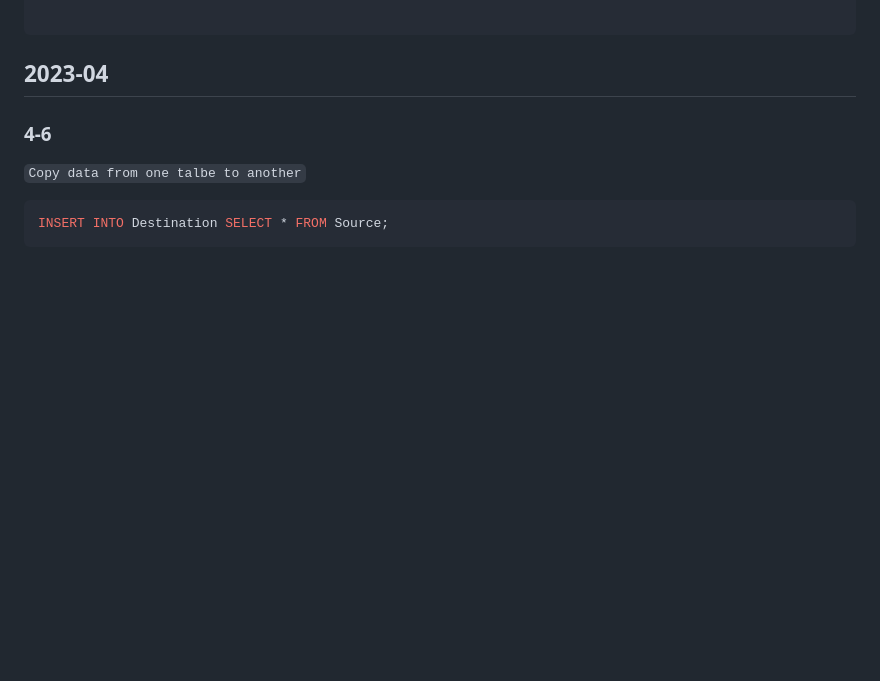
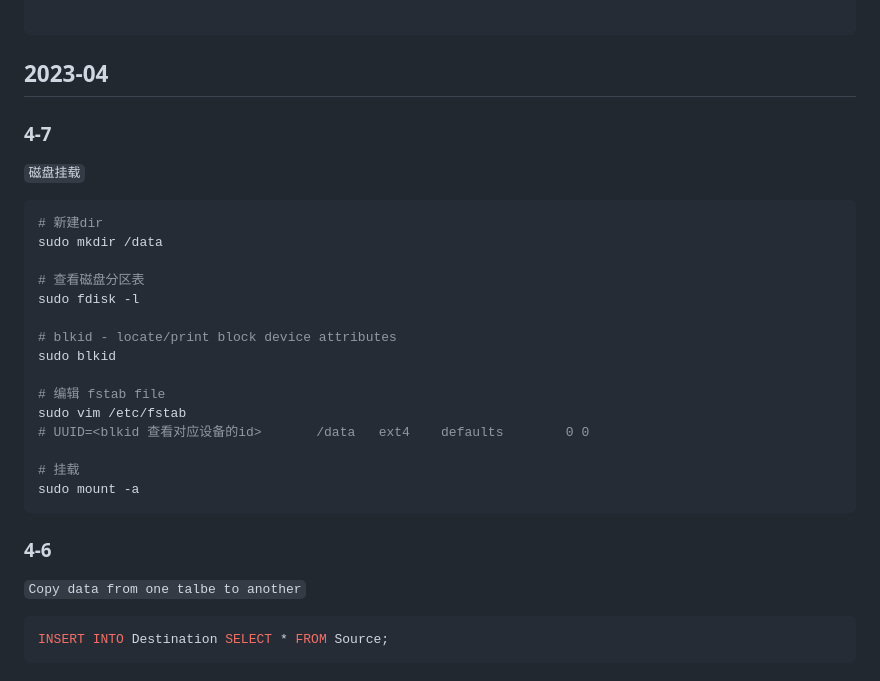
Before and after one commit to istommao/HelloWorld, a Markdown page: docs/daily_report.md, the part around the change. Drawn GitHub-style; blank space fills up the shorter version.

Commit message:
Add linux mount docs

````diff
--- a/docs/daily_report.md
+++ b/docs/daily_report.md
@@ -8,6 +8,28 @@ nav:
 ---
 
 ## 2023-04
+
+### 4-7
+
+`磁盘挂载`
+
+```bash
+# 新建dir
+sudo mkdir /data
+
+# 查看磁盘分区表
+sudo fdisk -l
+
+# blkid - locate/print block device attributes
+sudo blkid
+
+# 编辑 fstab file
+sudo vim /etc/fstab
+# UUID=<blkid 查看对应设备的id>       /data   ext4    defaults        0 0
+
+# 挂载
+sudo mount -a
+```
 
 ### 4-6
 
````
